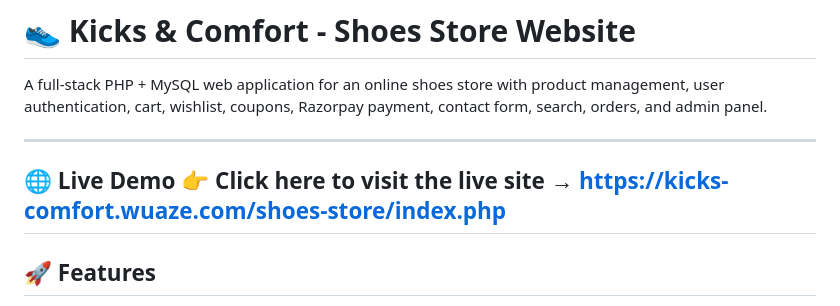
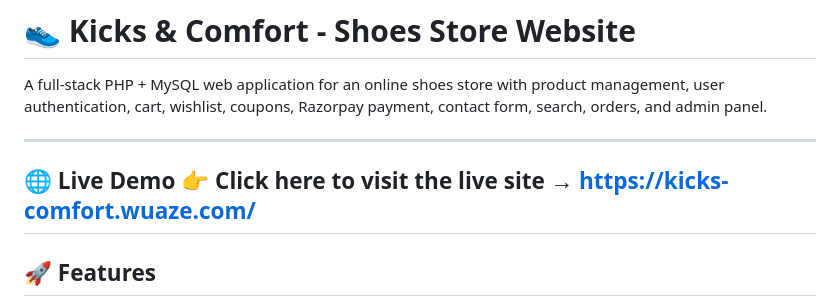
Before and after one commit to tusharsolanki7617/shoes-store, a Markdown page: README.md, the part around the change. Drawn GitHub-style.

```diff
--- a/README.md
+++ b/README.md
@@ -4,7 +4,7 @@ A full-stack PHP + MySQL web application for an online shoes store with product
 
 ---
 🌐 Live Demo
-👉 Click here to visit the live site → https://kicks-comfort.wuaze.com/shoes-store/index.php
+👉 Click here to visit the live site → https://kicks-comfort.wuaze.com/
 ---
 
 
```
